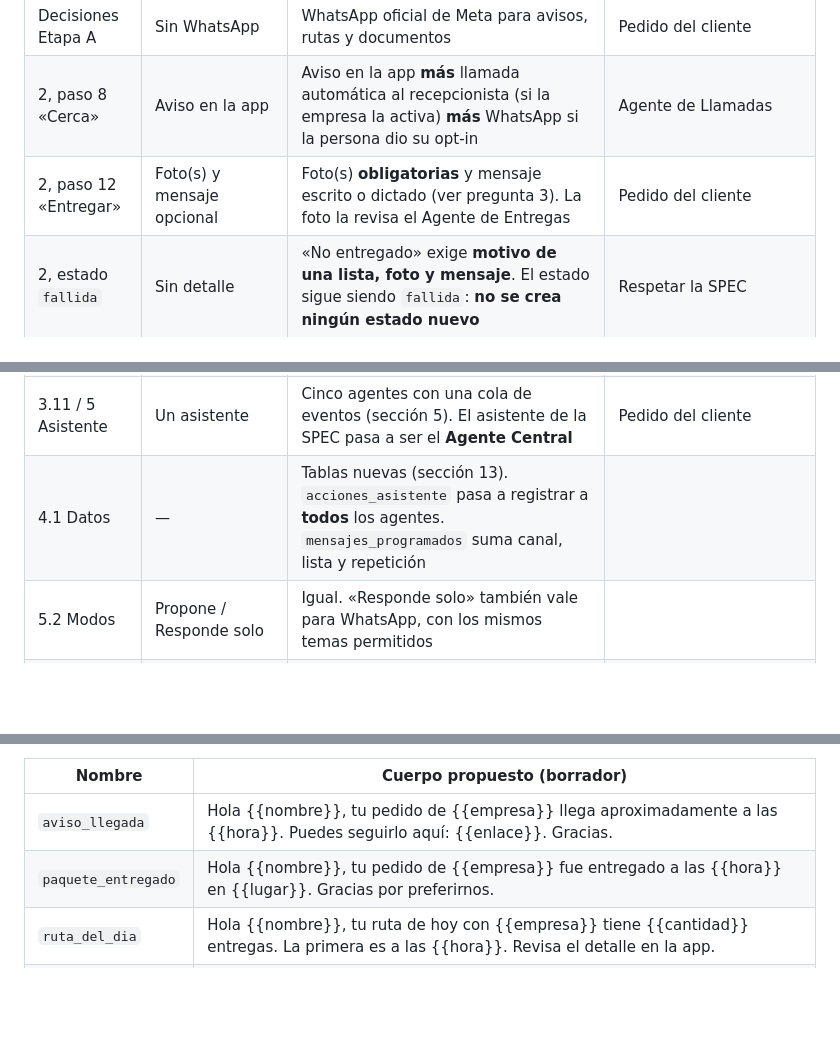
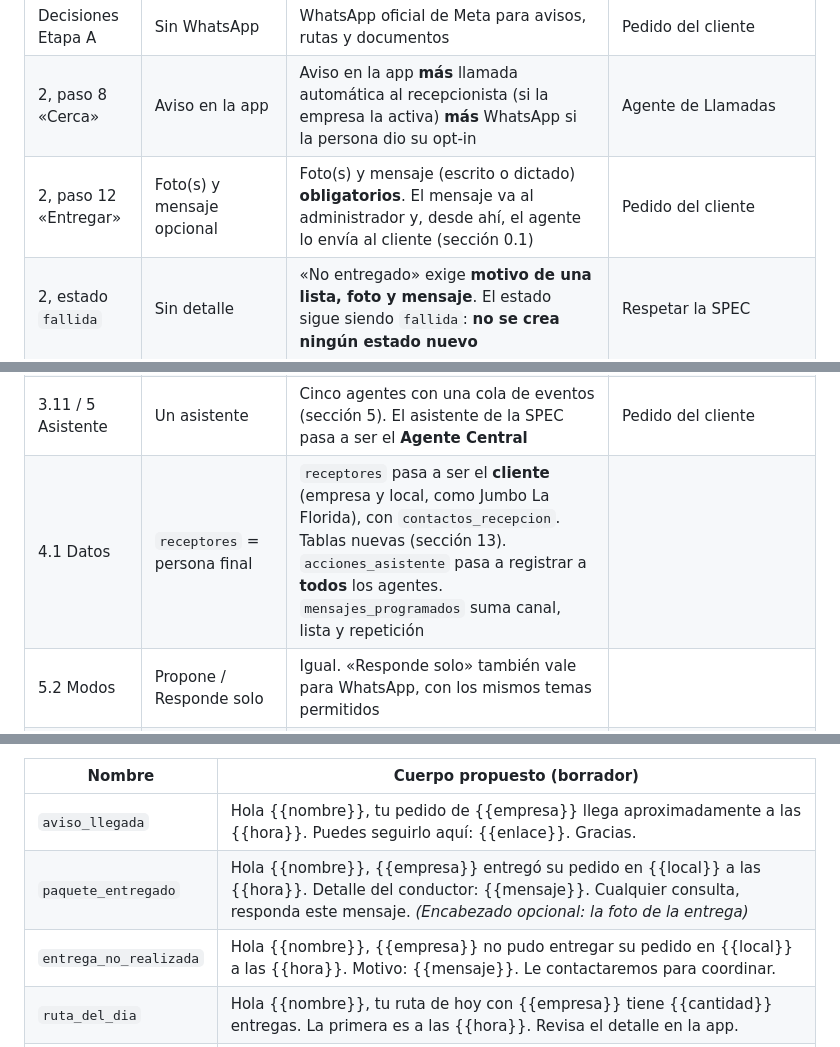
Before and after one commit to tomasquinteros059-svg/SEEK-AND-GOO2-, a Markdown page: reparto/docs/agentes-y-whatsapp.md, 3 parts joined by grey strips. Rendered like a GitHub page; blank space fills up the shorter version.

```diff
--- a/reparto/docs/agentes-y-whatsapp.md
+++ b/reparto/docs/agentes-y-whatsapp.md
@@ -34,12 +56,12 @@ Propuesta para aprobar **antes** de programar. Manda `00-decisiones-etapa-A.md`;
 |---|---|---|---|
 | Decisiones Etapa A | Sin WhatsApp | WhatsApp oficial de Meta para avisos, rutas y documentos | Pedido del cliente |
 | 2, paso 8 «Cerca» | Aviso en la app | Aviso en la app **más** llamada automática al recepcionista (si la empresa la activa) **más** WhatsApp si la persona dio su opt-in | Agente de Llamadas |
-| 2, paso 12 «Entregar» | Foto(s) y mensaje opcional | Foto(s) **obligatorias** y mensaje escrito o dictado (ver pregunta 3). La foto la revisa el Agente de Entregas | Pedido del cliente |
+| 2, paso 12 «Entregar» | Foto(s) y mensaje opcional | Foto(s) y mensaje (escrito o dictado) **obligatorios**. El mensaje va al administrador y, desde ahí, el agente lo envía al cliente (sección 0.1) | Pedido del cliente |
 | 2, estado `fallida` | Sin detalle | «No entregado» exige **motivo de una lista, foto y mensaje**. El estado sigue siendo `fallida`: **no se crea ningún estado nuevo** | Respetar la SPEC |
 | 2 (nuevo) | — | **«Incidencia» no es un estado: es una marca** sobre la entrega (`urgente = sí`), por ejemplo un paquete dañado o que lo recibió otra persona. La pone el Agente de Entregas y la ve el administrador | No romper la máquina de estados |
 | 3.9 Llamadas | Descartado el número telefónico (Twilio), por precio | Twilio vuelve **solo como respaldo** de la llamada automática de aviso: llamada de ida, con voz grabada, sin conversación entre personas. **Nadie ve el número de nadie**: marca el servidor | El descarte era para conversaciones conductor–receptor; esto es otra cosa y casi siempre lo resuelve Stream, que es gratis |
 | 3.11 / 5 Asistente | Un asistente | Cinco agentes con una cola de eventos (sección 5). El asistente de la SPEC pasa a ser el **Agente Central** | Pedido del cliente |
-| 4.1 Datos | — | Tablas nuevas (sección 13). `acciones_asistente` pasa a registrar a **todos** los agentes. `mensajes_programados` suma canal, lista y repetición | |
+| 4.1 Datos | `receptores` = persona final | `receptores` pasa a ser el **cliente** (empresa y local, como Jumbo La Florida), con `contactos_recepcion`. Tablas nuevas (sección 13). `acciones_asistente` pasa a registrar a **todos** los agentes. `mensajes_programados` suma canal, lista y repetición | |
 | 5.2 Modos | Propone / Responde solo | Igual. «Responde solo» también vale para WhatsApp, con los mismos temas permitidos | |
 | 5.4 Límites duros | 8 reglas | Las mismas, más: opt-in de WhatsApp, un WhatsApp por aviso y persona, y topes de gasto de WhatsApp y Twilio (sección 12) | |
 | 7 Pantallas | — | Panel: Entregas en vivo con foto, Avisos de llegada, Programar (con listas), Grupos, Chat con el Agente Central, Enseñarle, Correcciones, Auditoría y WhatsApp (conexión, plantillas y costos). App: «No entregado» y dictado | |
@@ -347,7 +370,8 @@ Cuando un agente se equivoca, alguien de la empresa lo corrige ahí mismo, sobre
 | Nombre | Cuerpo propuesto (borrador) |
 |---|---|
 | `aviso_llegada` | Hola {{nombre}}, tu pedido de {{empresa}} llega aproximadamente a las {{hora}}. Puedes seguirlo aquí: {{enlace}}. Gracias. |
-| `paquete_entregado` | Hola {{nombre}}, tu pedido de {{empresa}} fue entregado a las {{hora}} en {{lugar}}. Gracias por preferirnos. |
+| `paquete_entregado` | Hola {{nombre}}, {{empresa}} entregó su pedido en {{local}} a las {{hora}}. Detalle del conductor: {{mensaje}}. Cualquier consulta, responda este mensaje. *(Encabezado opcional: la foto de la entrega)* |
+| `entrega_no_realizada` | Hola {{nombre}}, {{empresa}} no pudo entregar su pedido en {{local}} a las {{hora}}. Motivo: {{mensaje}}. Le contactaremos para coordinar. |
 | `ruta_del_dia` | Hola {{nombre}}, tu ruta de hoy con {{empresa}} tiene {{cantidad}} entregas. La primera es a las {{hora}}. Revisa el detalle en la app. |
 | `aviso_general` | Hola {{nombre}}, {{empresa}} te informa: {{texto}}. Si tienes dudas, responde este mensaje. |
 | `resumen_diario` | Resumen de {{empresa}} del {{fecha}}: {{entregadas}} entregadas, {{fallidas}} no entregadas y {{incidencias}} incidencias. Detalle en el panel. |
```
Also changed, not shown: other parts of reparto/docs/agentes-y-whatsapp.md (+36 -19 lines), reparto/docs/00-decisiones-etapa-A.md (+7 -0 lines).
